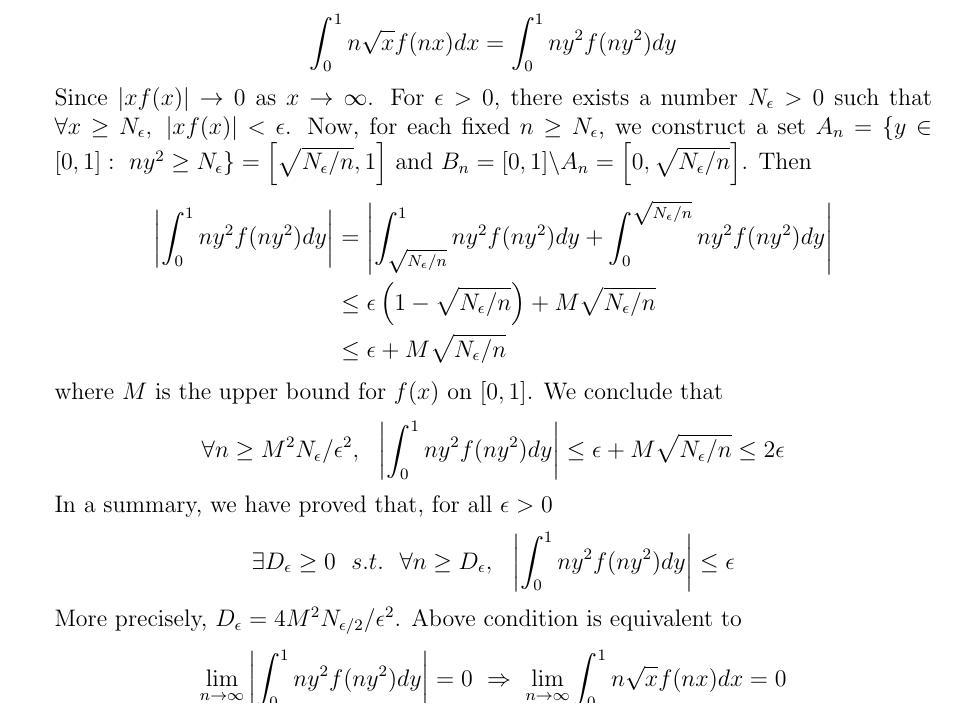
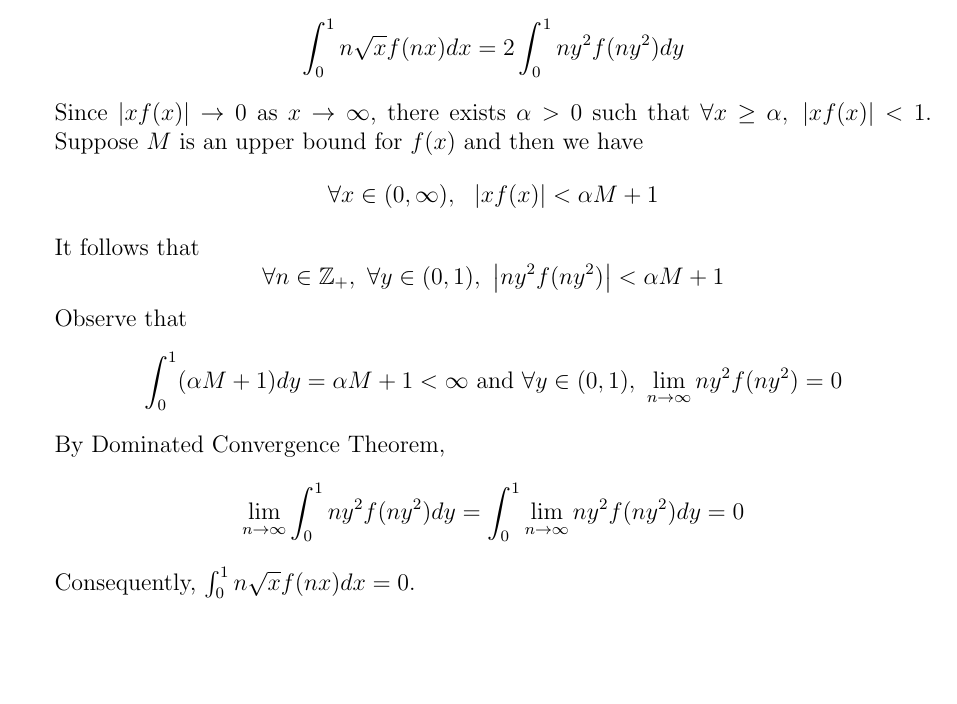
Before and after one commit to DowellChan/cu-an-sols, a LaTeX document (analysis_prelim_sols.tex, which reads analysis_sol_0119.tex): part of page 52 of 53, cut so that both start at the same text, the shorter picture padded with empty space. Compiled offline with pdfLaTeX.

Commit message:
Rewrite proof for Q9 in Winter 19
Provide a simple proof for Q9 in Winter 19

```diff
--- a/analysis_sol_0119.tex
+++ b/analysis_sol_0119.tex
@@ -137,27 +137,21 @@
 
 	\item[9.] By substitution $y= \sqrt{x}$, we convert integral to following form
 	$$
-	\int_{0}^1 n\sqrt{x}f(nx)dx = \int_{0}^1 ny^2f(ny^2)dy
+	\int_{0}^1 n\sqrt{x}f(nx)dx = 2\int_{0}^1 ny^2f(ny^2)dy
 	$$
-	Since $\lvert xf(x)\rvert \rightarrow 0$ as $x\rightarrow \infty$. For $\epsilon > 0$, there exists a number $N_\epsilon >0$ such that $\forall x\ge N_\epsilon,~\lvert xf(x)\rvert<\epsilon$. Now, for each fixed $n \ge N_\epsilon$, we construct a set $A_n = \{y\in [0,1]:~ny^2\ge N_\epsilon \} = \left[\sqrt{N_\epsilon/n}, 1\right]$ and $B_n = [0,1]\backslash A_n = \left[0, \sqrt{N_\epsilon/n}\right]$. Then
-	$$
-	\begin{aligned}
-		\left\lvert\int_{0}^1 ny^2f(ny^2)dy\right\rvert &= \left\lvert\int_{\sqrt{N_\epsilon/n}}^1 ny^2f(ny^2)dy+ \int_{0}^{\sqrt{N_\epsilon/n}} ny^2f(ny^2)dy\right\rvert \\&\le \epsilon \left(1-\sqrt{N_\epsilon/n}\right) + M\sqrt{N_\epsilon/n} \\
-		&\le \epsilon + M\sqrt{N_\epsilon/n}
-	\end{aligned}
-	$$
-	where $M$ is the upper bound for $f(x)$ on $[0,1]$. We conclude that
-	$$
-	\forall n\ge M^2N_\epsilon/\epsilon^2, ~~ \left\lvert\int_{0}^1 ny^2f(ny^2)dy\right\rvert \le  \epsilon +  M\sqrt{N_\epsilon/n}\le 2\epsilon
-	$$
-	In a summary, we have proved that, for all $\epsilon > 0$
-	$$
-	\exists D_\epsilon \ge 0 ~~s.t.~~\forall n\ge D_\epsilon,~~\left\lvert\int_{0}^1 ny^2f(ny^2)dy\right\rvert \le \epsilon
-	$$
-	More precisely, $D_\epsilon= 4M^2N_{\epsilon/2}/\epsilon^2$.
-	Above condition is equivalent to
-	 $$\lim_{n\rightarrow\infty} \left\lvert\int_{0}^1 ny^2f(ny^2)dy\right\rvert =0 ~\Rightarrow~ \lim_{n\rightarrow\infty} \int_{0}^1 n\sqrt{x}f(nx)dx=0$$
-
+	Since $\lvert xf(x)\rvert \rightarrow 0$ as $x\rightarrow \infty$, there exists $\alpha >0$ such that $\forall x\ge \alpha,~\lvert xf(x)\rvert<1$. Suppose $M$ is an upper bound for $f(x)$ and then we have
+	\[
+	\forall x\in (0,\infty),~~|xf(x)| < \alpha M+1
+	\]
+	It follows that
+	\[
+	\forall n\in\mathbb{Z}_+,~\forall y\in (0,1),~\left\lvert ny^2f(ny^2)\right\rvert < \alpha M+1
+	\]
+	Observe that $$\int_{0}^1(\alpha M+1)dy = \alpha M+1 < \infty \text{ and }\forall y\in (0,1),~\lim_{n\rightarrow\infty}ny^2f(ny^2) = 0$$ By Dominated Convergence Theorem,
+	\[
+	\lim_{n\rightarrow\infty}\int_{0}^1 ny^2f(ny^2)dy = \int_{0}^1 \lim_{n\rightarrow\infty}ny^2f(ny^2)dy = 0
+	\]
+	Consequently, $\int_{0}^1n\sqrt{x}f(nx)dx = 0$.
 	\item[10.] Observe that $\limsup_{n\rightarrow \infty} = \bigcap_{n=1}^\infty \bigcup_{m=n}^\infty A_m \subseteq \bigcup_{m=k}^\infty A_m$ for each fixed $k$.
 	Hence
 	$$
```
Also changed, not shown: analysis_prelim_sols.pdf, 3 other files.
